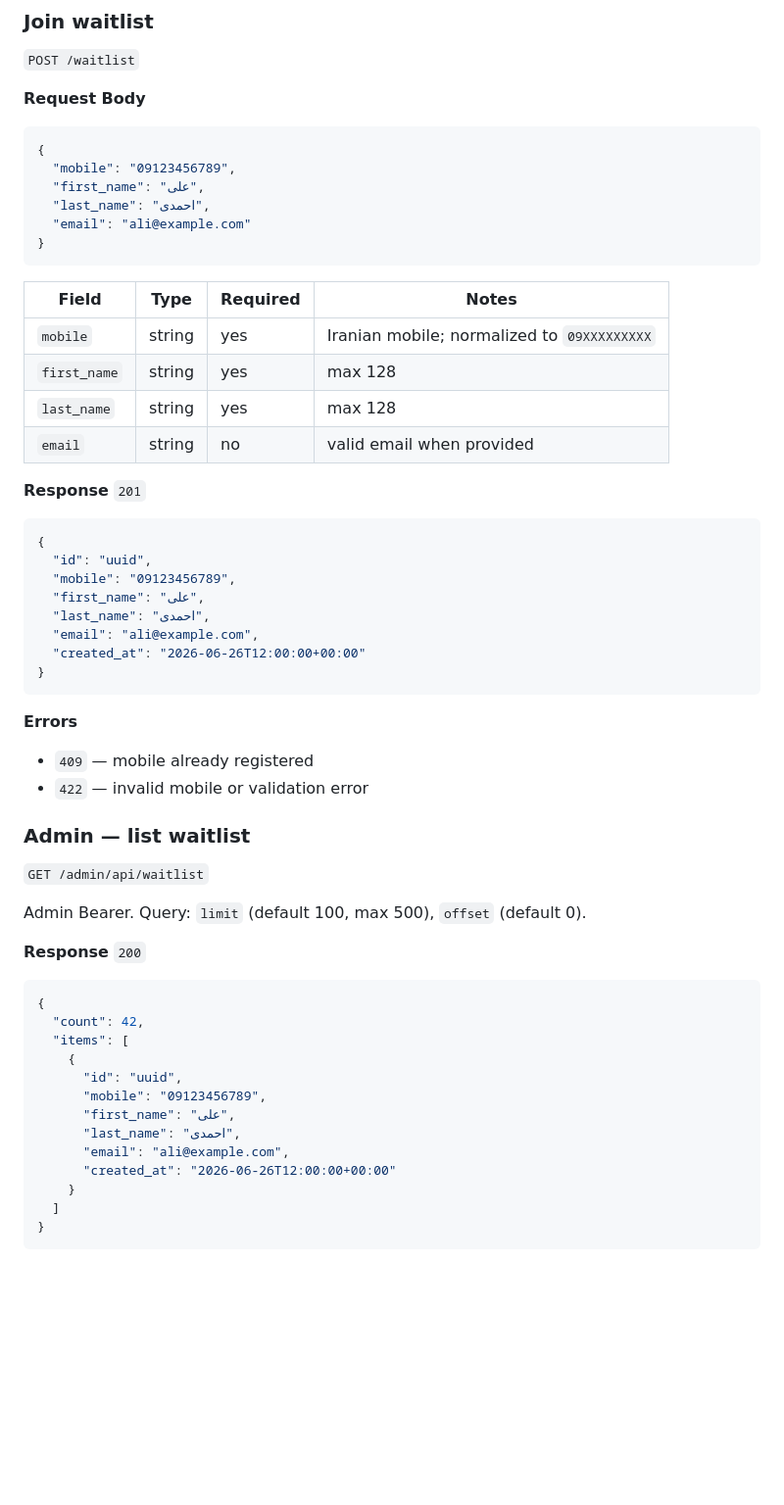
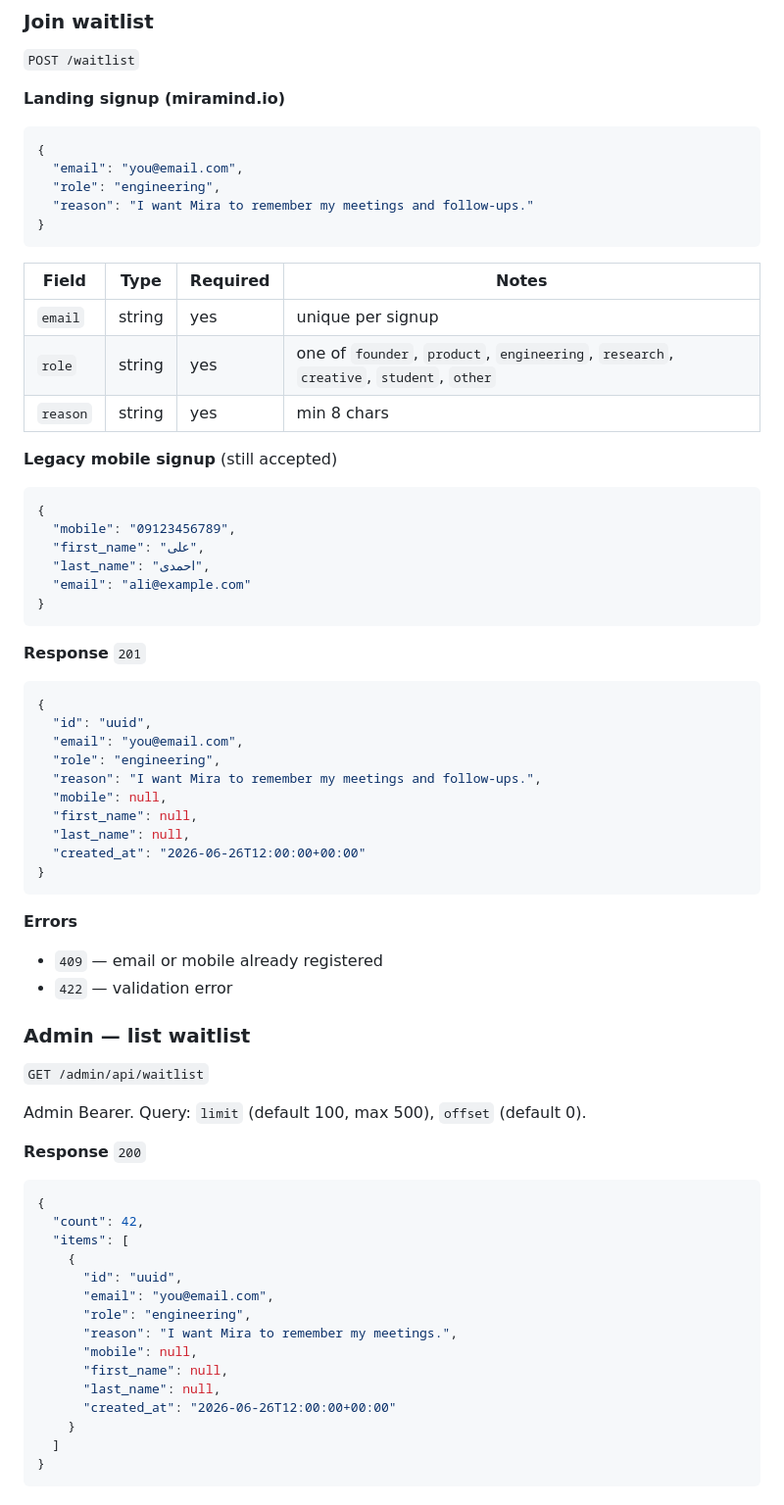
Before and after one commit to ehsan-soleimanian/mira-app, a Markdown page: API_BOOK.md, the part around the change. Shown at 98% size. Drawn GitHub-style; blank space fills up the shorter version.

Commit message:
Sync waitlist API contract with landing signup fields.
Document email/role/reason signup shape used by miramind.io.

Co-authored-by: Cursor <cursoragent@cursor.com>

````diff
--- a/API_BOOK.md
+++ b/API_BOOK.md
@@ -1158,7 +1158,24 @@ Public signup for **miramind.io** landing. No auth. CORS enabled for origins in
 ### Join waitlist
 `POST /waitlist`
 
-**Request Body**
+**Landing signup (miramind.io)**
+
+```json
+{
+  "email": "you@email.com",
+  "role": "engineering",
+  "reason": "I want Mira to remember my meetings and follow-ups."
+}
+```
+
+| Field | Type | Required | Notes |
+|-------|------|----------|-------|
+| `email` | string | yes | unique per signup |
+| `role` | string | yes | one of `founder`, `product`, `engineering`, `research`, `creative`, `student`, `other` |
+| `reason` | string | yes | min 8 chars |
+
+**Legacy mobile signup** (still accepted)
+
 ```json
 {
   "mobile": "09123456789",
@@ -1168,28 +1185,23 @@ Public signup for **miramind.io** landing. No auth. CORS enabled for origins in
 }
 ```
 
-| Field | Type | Required | Notes |
-|-------|------|----------|-------|
-| `mobile` | string | yes | Iranian mobile; normalized to `09XXXXXXXXX` |
-| `first_name` | string | yes | max 128 |
-| `last_name` | string | yes | max 128 |
-| `email` | string | no | valid email when provided |
-
 **Response** `201`
 ```json
 {
   "id": "uuid",
-  "mobile": "09123456789",
-  "first_name": "علی",
-  "last_name": "احمدی",
-  "email": "ali@example.com",
+  "email": "you@email.com",
+  "role": "engineering",
+  "reason": "I want Mira to remember my meetings and follow-ups.",
+  "mobile": null,
+  "first_name": null,
+  "last_name": null,
   "created_at": "2026-06-26T12:00:00+00:00"
 }
 ```
 
 **Errors**
-- `409` — mobile already registered
-- `422` — invalid mobile or validation error
+- `409` — email or mobile already registered
+- `422` — validation error
 
 ### Admin — list waitlist
 `GET /admin/api/waitlist`
@@ -1203,10 +1215,12 @@ Admin Bearer. Query: `limit` (default 100, max 500), `offset` (default 0).
   "items": [
     {
       "id": "uuid",
-      "mobile": "09123456789",
-      "first_name": "علی",
-      "last_name": "احمدی",
-      "email": "ali@example.com",
+      "email": "you@email.com",
+      "role": "engineering",
+      "reason": "I want Mira to remember my meetings.",
+      "mobile": null,
+      "first_name": null,
+      "last_name": null,
       "created_at": "2026-06-26T12:00:00+00:00"
     }
   ]
````
